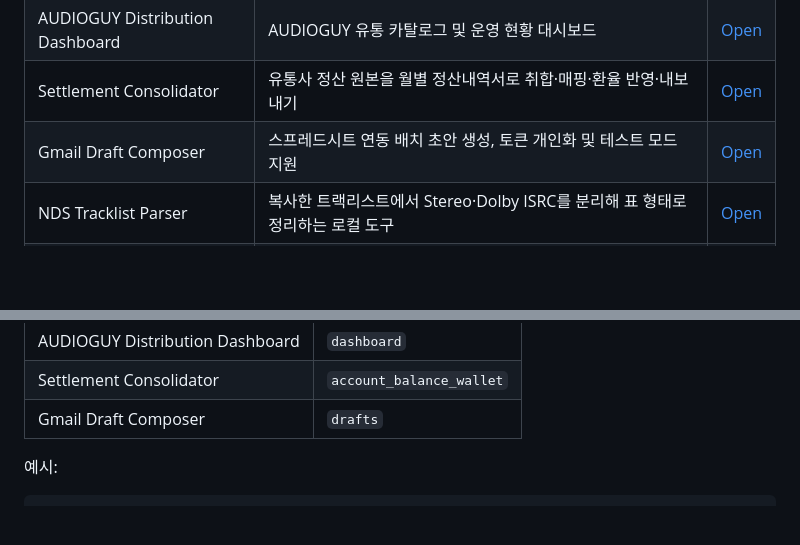
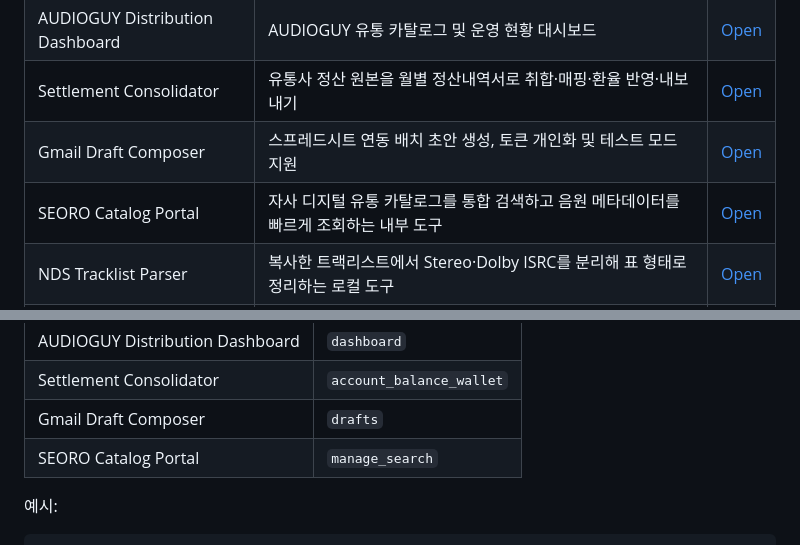
Before and after one commit to leekunwu/seoro-tools, a Markdown page: README.md, 2 parts joined by grey strips. GitHub-like rendering; blank space fills up the shorter version.

Commit message:
Update README.md
feat: add SEORO catalog portal shortcut

```diff
--- a/README.md
+++ b/README.md
@@ -55,6 +55,7 @@
 | AUDIOGUY Distribution Dashboard | AUDIOGUY 유통 카탈로그 및 운영 현황 대시보드 | [Open](https://sound360music.netlify.app/) |
 | Settlement Consolidator | 유통사 정산 원본을 월별 정산내역서로 취합·매핑·환율 반영·내보내기 | [Open](https://docs.google.com/spreadsheets/d/1iT99zK5b1_981bGJ17O37h_KwTxSA-mfhV8QqaUdYeA/edit?gid=1128828444#gid=1128828444) |
 | Gmail Draft Composer | 스프레드시트 연동 배치 초안 생성, 토큰 개인화 및 테스트 모드 지원 | [Open](https://script.google.com/a/macros/audioguyrecords.com/s/AKfycbwHgPh4KwJc8KUFYs8ROZLC_qGiMHQKYEvQr7E9ux5DnRKKMjbLPlV7o2GDL7WwpliF/exec) |
+| SEORO Catalog Portal | 자사 디지털 유통 카탈로그를 통합 검색하고 음원 메타데이터를 빠르게 조회하는 내부 도구 | [Open](https://script.google.com/a/macros/audioguyrecords.com/s/AKfycbzJwn64cbcw9Z0oAkQFa5HrjZcJomopicesE1x-TN8G_KnnjxeV3pirjt_o0kXD60ib/exec) |
 | NDS Tracklist Parser | 복사한 트랙리스트에서 Stereo·Dolby ISRC를 분리해 표 형태로 정리하는 로컬 도구 | [Open](https://leekunwu.github.io/NDS-Tracklist-Parser/) |
 | MIMS XML Normalizer | MIMS XML을 트랙 단위 표로 정규화하고 QC·편집·TSV/CSV 내보내기를 지원하는 로컬 도구 | [Open](https://leekunwu.github.io/MIMS-XML-Normalizer/) |
 | NeoKlavier Operator | Yamaha Disklavier 녹음을 위한 로컬 MIDI 플레이리스트 및 외부 MIDI 장치 운영 도구 | [Open](https://leekunwu.github.io/NeoKlavier-Operator/) |
@@ -212,6 +213,7 @@ SEORO TOOLS의 내부 도구 11개는 SVG 대신 Google Material Symbols를 사
 | AUDIOGUY Distribution Dashboard | `dashboard` |
 | Settlement Consolidator | `account_balance_wallet` |
 | Gmail Draft Composer | `drafts` |
+| SEORO Catalog Portal | `manage_search` |
 
 예시:
 
```
